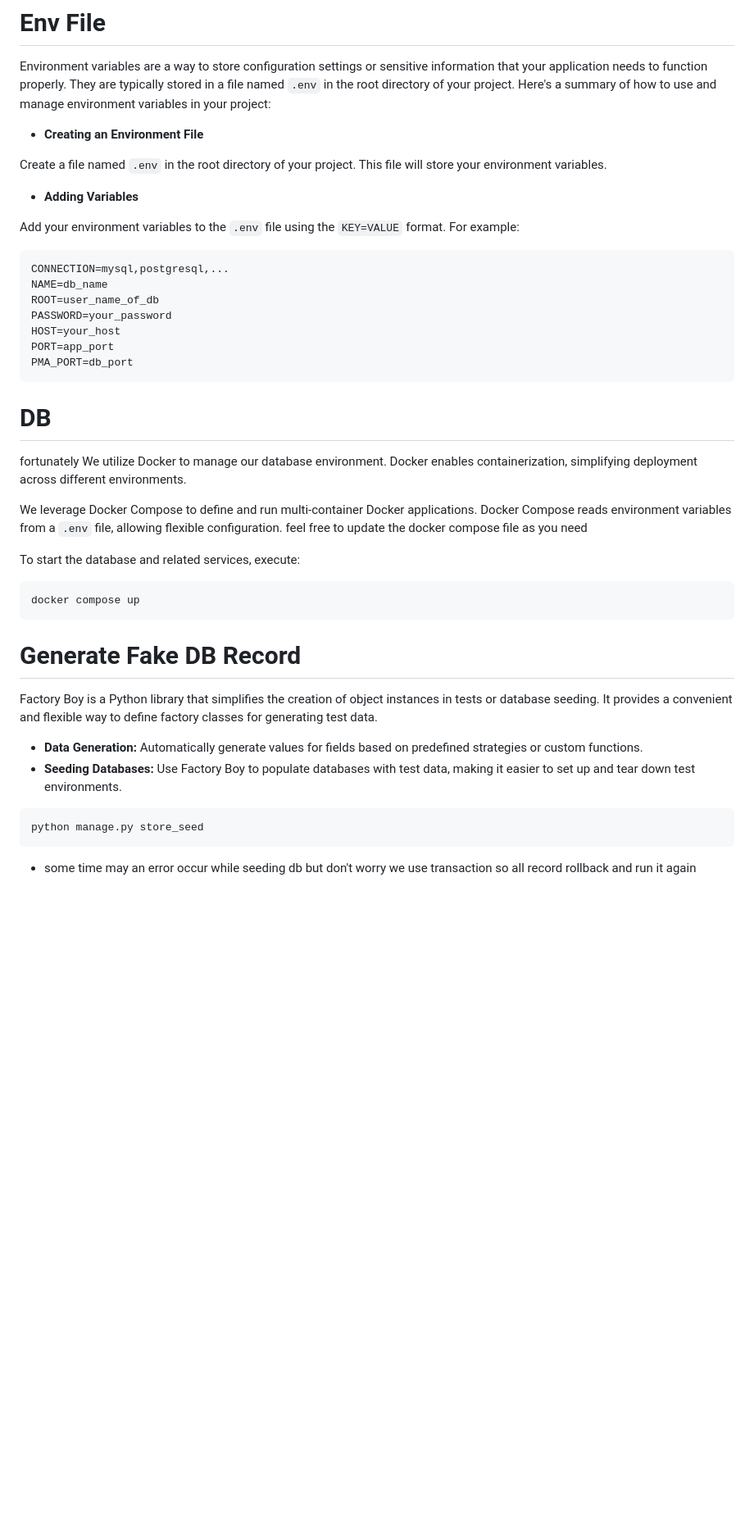
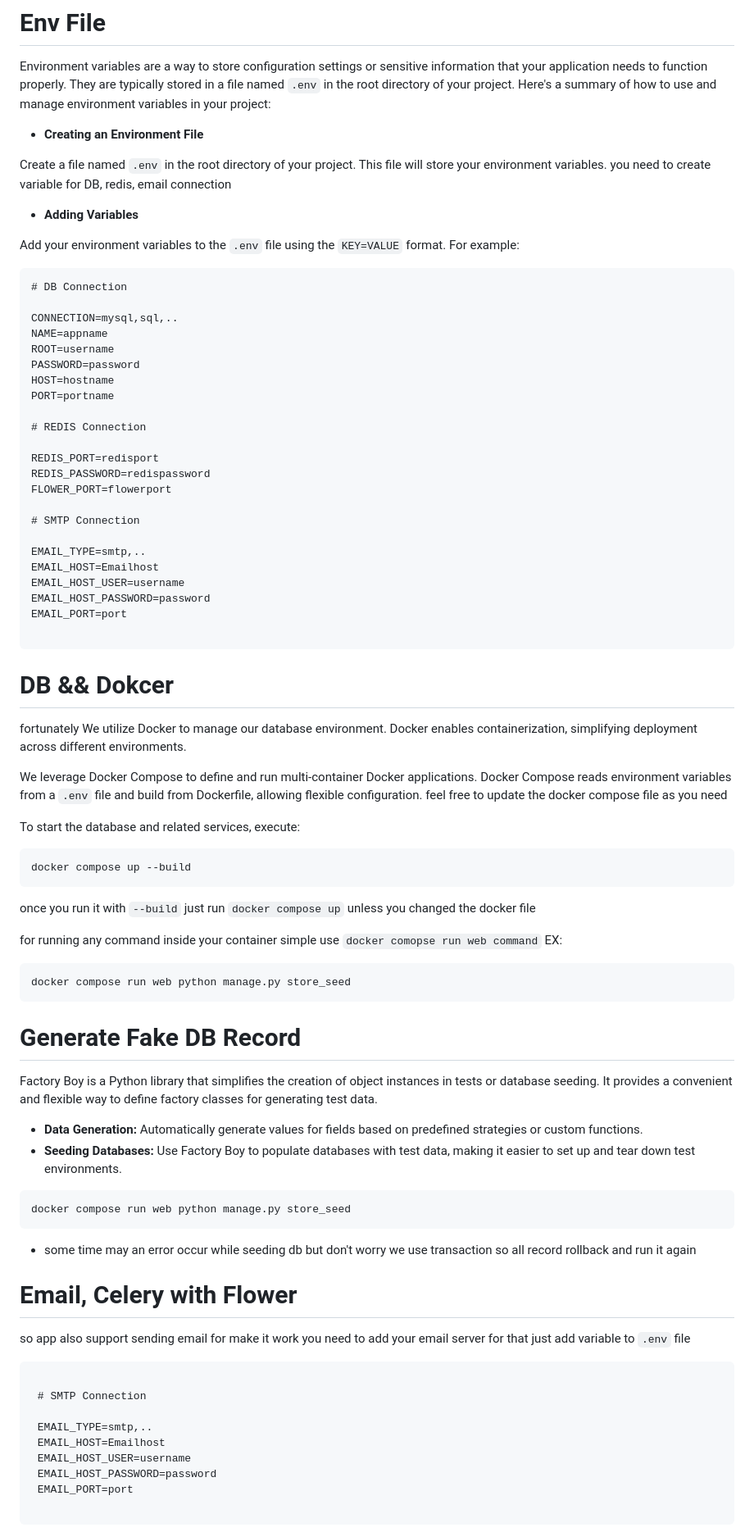
Before and after one commit to amirhossein2831/E_Commerce_App, a Markdown page: README.md, the part around the change printed below. Shown: that part at 82% size. Rendered like a GitHub page; blank space fills up the shorter version.

Commit message:
:memo: doc: update README file

````diff
--- a/README.md
+++ b/README.md
@@ -44,33 +46,59 @@ summary of how to use and manage environment variables in your project:
 - **Creating an Environment File**
 
 Create a file named `.env` in the root directory of your project. This file will store your environment variables.
+you need to create variable for DB, redis, email connection
 
 - **Adding Variables**
 
 Add your environment variables to the `.env` file using the `KEY=VALUE` format. For example:
 
   ```plaintext
-  CONNECTION=mysql,postgresql,...
-  NAME=db_name
-  ROOT=user_name_of_db
-  PASSWORD=your_password
-  HOST=your_host
-  PORT=app_port
-  PMA_PORT=db_port
+  # DB Connection
+
+  CONNECTION=mysql,sql,..
+  NAME=appname
+  ROOT=username
+  PASSWORD=password
+  HOST=hostname
+  PORT=portname
+
+  # REDIS Connection
+
+  REDIS_PORT=redisport
+  REDIS_PASSWORD=redispassword
+  FLOWER_PORT=flowerport
+
+  # SMTP Connection
+
+  EMAIL_TYPE=smtp,..
+  EMAIL_HOST=Emailhost
+  EMAIL_HOST_USER=username
+  EMAIL_HOST_PASSWORD=password
+  EMAIL_PORT=port
+
   ```
 
-# DB  <a name="db"></a>
+# DB && Dokcer <a name="db"></a>
 
 fortunately We utilize Docker to manage our database environment. Docker enables containerization, simplifying
 deployment across different environments.
 
 We leverage Docker Compose to define and run multi-container Docker applications. Docker Compose reads environment
-variables from a `.env` file, allowing flexible configuration. feel free to update the docker compose file as you need
+variables from a `.env` file and build from Dockerfile, allowing flexible configuration. feel free to update the docker
+compose file as you need
 
 To start the database and related services, execute:
 
 ```bash
-docker compose up
+docker compose up --build
+```
+
+once you run it with `--build` just run `docker compose up` unless you changed the docker file
+
+for running any command inside your container simple use `docker comopse run web command` EX:
+
+```bash
+docker compose run web python manage.py store_seed
 ```
 
 # Generate Fake DB Record  <a name="factory"></a>
@@ -83,9 +111,26 @@ provides a convenient and flexible way to define factory classes for generating
   test environments.
 
 ```bash
-python manage.py store_seed
+docker compose run web python manage.py store_seed
 ```
 
 - some time may an error occur while seeding db but don't worry we use transaction so all record rollback
   and run it again
 
+# Email, Celery with Flower <a name="celery"></a>
+
+so app also support sending email for make it work you need to add your email server for that just add variable
+to `.env` file
+
+ ```plaintext
+
+  # SMTP Connection
+
+  EMAIL_TYPE=smtp,..
+  EMAIL_HOST=Emailhost
+  EMAIL_HOST_USER=username
+  EMAIL_HOST_PASSWORD=password
+  EMAIL_PORT=port
+
+  ```
+
````
Also changed, not shown: other parts of README.md (+21 -7 lines).
